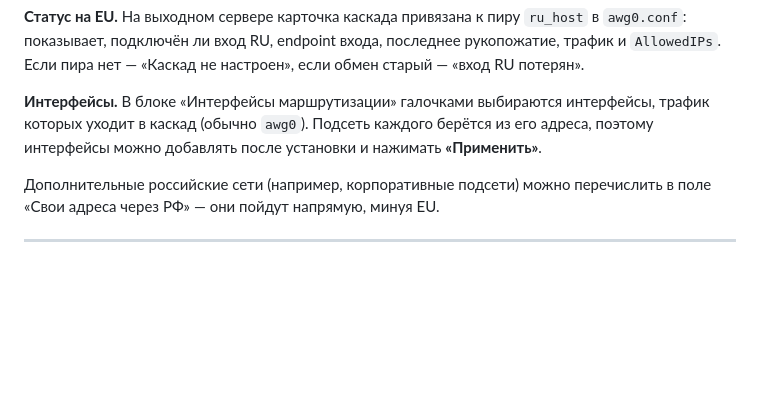
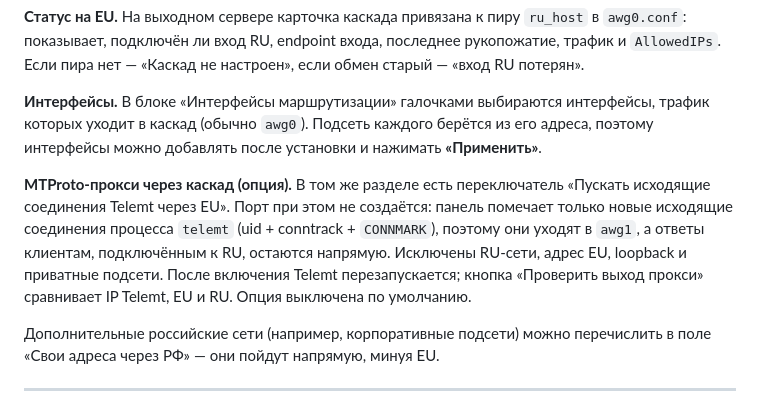
Before and after one commit to AmShaegar-dev/servpanel, a Markdown page: README.md, the part around the change. Drawn GitHub-style; blank space fills up the shorter version.

Commit message:
README: MTProto-прокси через каскад

```diff
--- a/README.md
+++ b/README.md
@@ -596,6 +596,8 @@ curl https://panel.example.com:9101/health
 
 **Интерфейсы.** В блоке «Интерфейсы маршрутизации» галочками выбираются интерфейсы, трафик которых уходит в каскад (обычно `awg0`). Подсеть каждого берётся из его адреса, поэтому интерфейсы можно добавлять после установки и нажимать **«Применить»**.
 
+**MTProto-прокси через каскад (опция).** В том же разделе есть переключатель «Пускать исходящие соединения Telemt через EU». Порт при этом не создаётся: панель помечает только новые исходящие соединения процесса `telemt` (uid + conntrack + `CONNMARK`), поэтому они уходят в `awg1`, а ответы клиентам, подключённым к RU, остаются напрямую. Исключены RU-сети, адрес EU, loopback и приватные подсети. После включения Telemt перезапускается; кнопка «Проверить выход прокси» сравнивает IP Telemt, EU и RU. Опция выключена по умолчанию.
+
 Дополнительные российские сети (например, корпоративные подсети) можно перечислить в поле «Свои адреса через РФ» — они пойдут напрямую, минуя EU.
 
 ---
```
